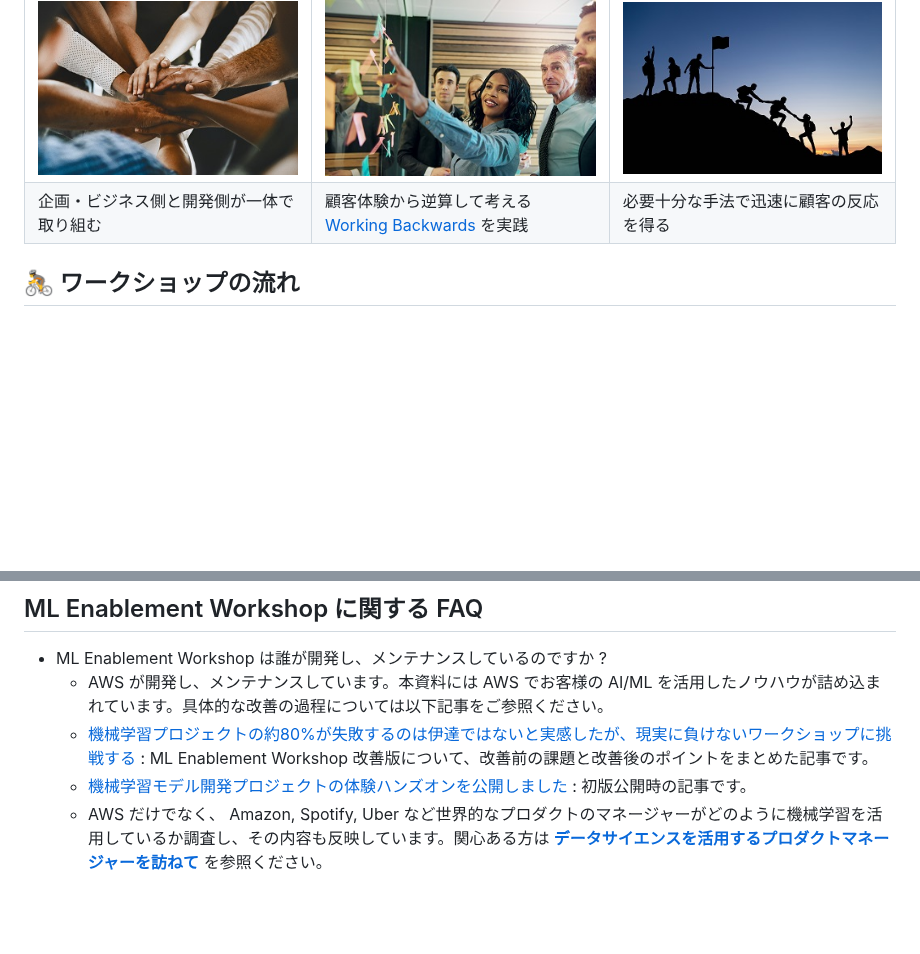
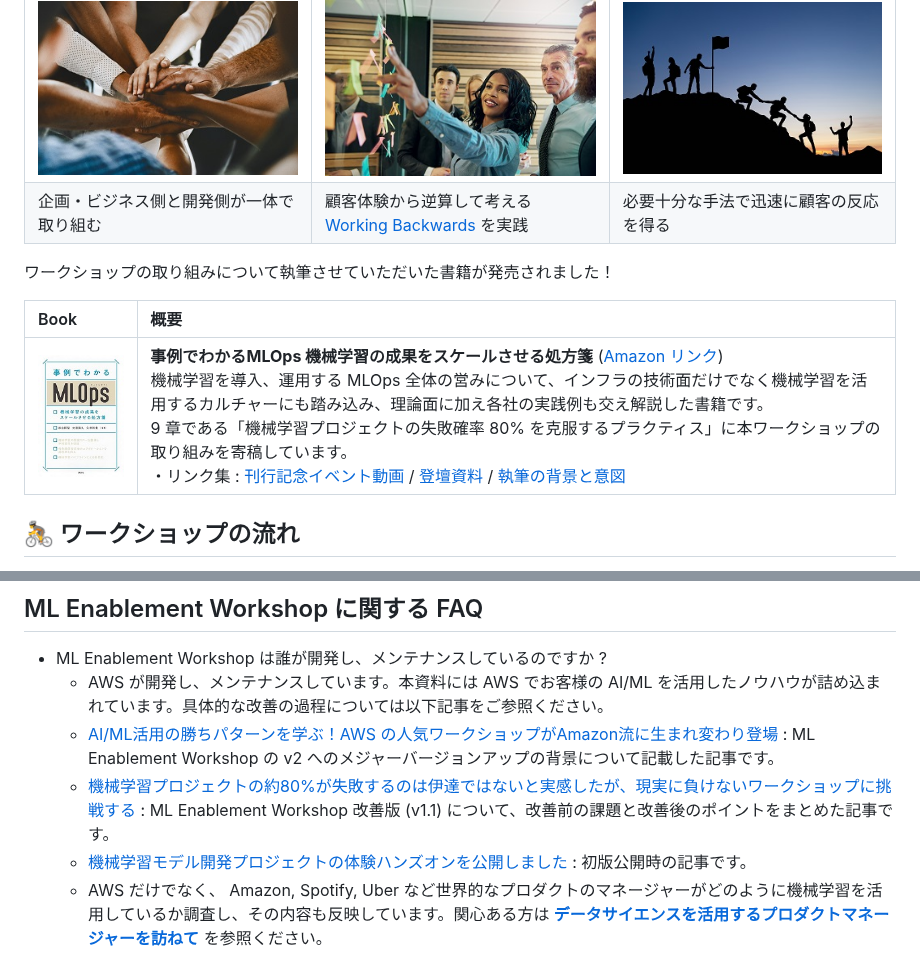
Before and after one commit to aws-samples/aws-ml-enablement-workshop, a Markdown page: README.md, 2 parts joined by grey strips. Rendered like a GitHub page; pictures changed too: docs/images/top/mlops_book.jpg (added); blank space fills up the shorter version.

Commit message:
Add description about Book

```diff
--- a/README.md
+++ b/README.md
@@ -6,6 +6,13 @@ ML Enablement Workshop は、生成 AI を含めた AI/ML 技術をプロダク
 |:--------|:---------|:------|
 |![Team](docs/images/top/top_1.jpeg) | ![Measure](docs/images/top/top_2.jpeg) | ![Plan](docs/images/top/top_3.jpeg) |
 | 企画・ビジネス側と開発側が一体で取り組む | 顧客体験から逆算して考える <br/> [Working Backwards](https://aws.amazon.com/jp/executive-insights/content/product-management-at-amazon/#Working_Backwards.3A_being_customer_obsessed) を実践 | 必要十分な手法で迅速に顧客の反応を得る |
+
+ワークショップの取り組みについて執筆させていただいた書籍が発売されました！
+
+| Book | 概要 |
+|:--------|:---------|
+| ![mlops book](docs/images/top/mlops_book.jpg)| **事例でわかるMLOps 機械学習の成果をスケールさせる処方箋** ([Amazon リンク](https://www.amazon.co.jp/dp/4065369568/)) <br/> 機械学習を導入、運用する MLOps 全体の営みについて、インフラの技術面だけでなく機械学習を活用するカルチャーにも踏み込み、理論面に加え各社の実践例も交え解説した書籍です。<br/> 9 章である「機械学習プロジェクトの失敗確率 80% を克服するプラクティス」に本ワークショップの取り組みを寄稿しています。<br/> ・リンク集 : [刊行記念イベント動画](https://www.youtube.com/watch?v=htFEtB33x7c&t=115s) / [登壇資料](https://mlops.connpass.com/event/328296/presentation/) / [執筆の背景と意図](https://note.com/piqcy/n/n00574e802d57) |
+
 
 ## 🚴 ワークショップの流れ
 
@@ -104,7 +111,8 @@ ML Enablement Workshop 実施前に、**組織全体の AI/ML 活用リテラシ
 
 * ML Enablement Workshop は誰が開発し、メンテナンスしているのですか ?
    * AWS が開発し、メンテナンスしています。本資料には AWS でお客様の AI/ML を活用したノウハウが詰め込まれています。具体的な改善の過程については以下記事をご参照ください。
-   * [機械学習プロジェクトの約80%が失敗するのは伊達ではないと実感したが、現実に負けないワークショップに挑戦する](https://note.com/piqcy/n/n9c9e97896596) : ML Enablement Workshop 改善版について、改善前の課題と改善後のポイントをまとめた記事です。
+   * [AI/ML活用の勝ちパターンを学ぶ！AWS の人気ワークショップがAmazon流に生まれ変わり登場](https://note.com/piqcy/n/n3f45aefc9434) : ML Enablement Workshop の v2 へのメジャーバージョンアップの背景について記載した記事です。
+   * [機械学習プロジェクトの約80%が失敗するのは伊達ではないと実感したが、現実に負けないワークショップに挑戦する](https://note.com/piqcy/n/n9c9e97896596) : ML Enablement Workshop 改善版 (v1.1) について、改善前の課題と改善後のポイントをまとめた記事です。
    * [機械学習モデル開発プロジェクトの体験ハンズオンを公開しました](https://note.com/piqcy/n/n51ffb8e02293) : 初版公開時の記事です。
    * AWS だけでなく、 Amazon, Spotify, Uber など世界的なプロダクトのマネージャーがどのように機械学習を活用しているか調査し、その内容も反映しています。関心ある方は **[データサイエンスを活用するプロダクトマネージャーを訪ねて](docs/journal/README.md)** を参照ください。
 * ML Enablement Workshop はどのように実施すればよいのですか ?
```
